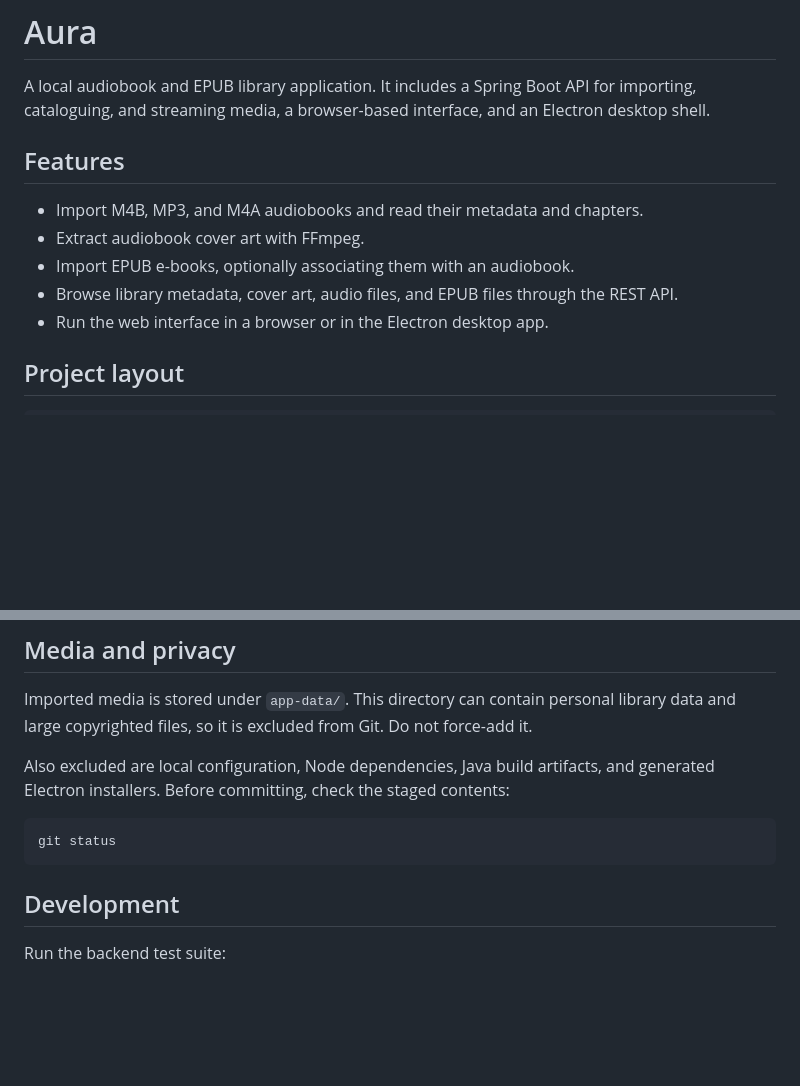
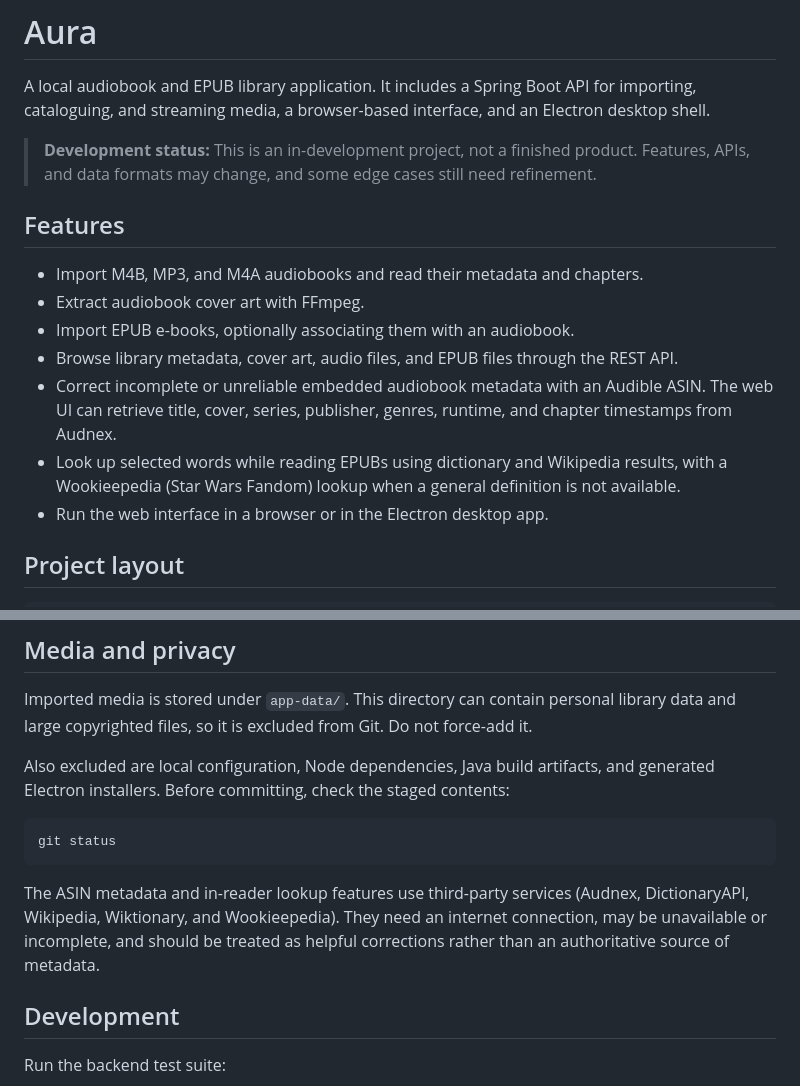
Before and after one commit to xvi-r/Aura-Audiobook-Player, a Markdown page: README.md, 2 parts joined by grey strips. Drawn GitHub-style; blank space fills up the shorter version.

````diff
--- a/README.md
+++ b/README.md
@@ -1,5 +1,7 @@
 # Aura
 A local audiobook and EPUB library application. It includes a Spring Boot API for importing, cataloguing, and streaming media, a browser-based interface, and an Electron desktop shell.
+
+> **Development status:** This is an in-development project, not a finished product. Features, APIs, and data formats may change, and some edge cases still need refinement.
 
 ## Features
 
@@ -7,6 +9,8 @@ A local audiobook and EPUB library application. It includes a Spring Boot API fo
 - Extract audiobook cover art with FFmpeg.
 - Import EPUB e-books, optionally associating them with an audiobook.
 - Browse library metadata, cover art, audio files, and EPUB files through the REST API.
+- Correct incomplete or unreliable embedded audiobook metadata with an Audible ASIN. The web UI can retrieve title, cover, series, publisher, genres, runtime, and chapter timestamps from Audnex.
+- Look up selected words while reading EPUBs using dictionary and Wikipedia results, with a Wookieepedia (Star Wars Fandom) lookup when a general definition is not available.
 - Run the web interface in a browser or in the Electron desktop app.
 
 ## Project layout
@@ -102,6 +106,8 @@ Also excluded are local configuration, Node dependencies, Java build artifacts,
 git status
 ```
 
+The ASIN metadata and in-reader lookup features use third-party services (Audnex, DictionaryAPI, Wikipedia, Wiktionary, and Wookieepedia). They need an internet connection, may be unavailable or incomplete, and should be treated as helpful corrections rather than an authoritative source of metadata.
+
 ## Development
 
 Run the backend test suite:
````
